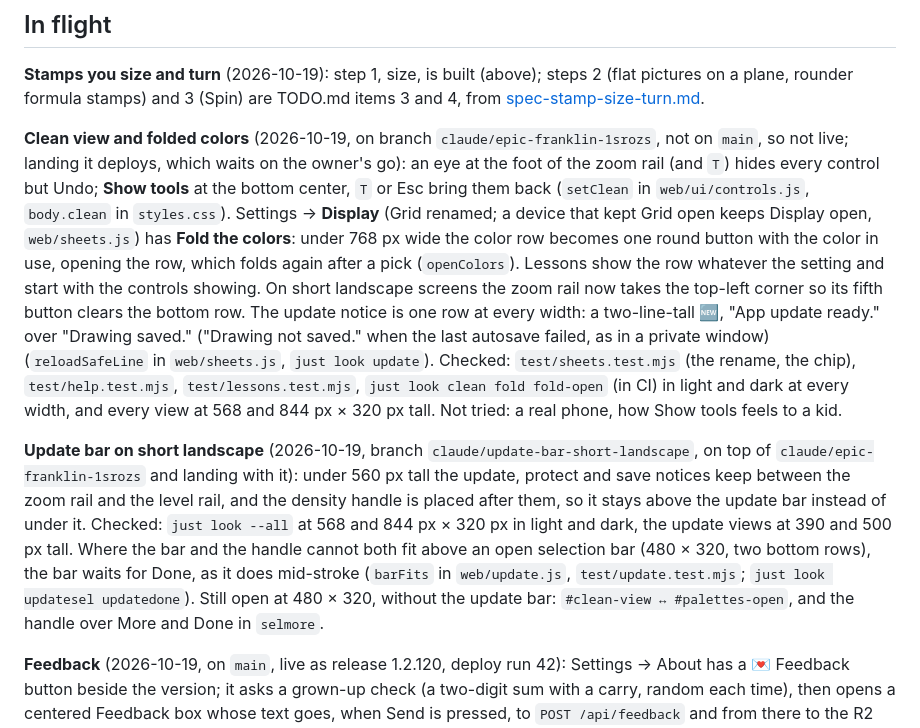
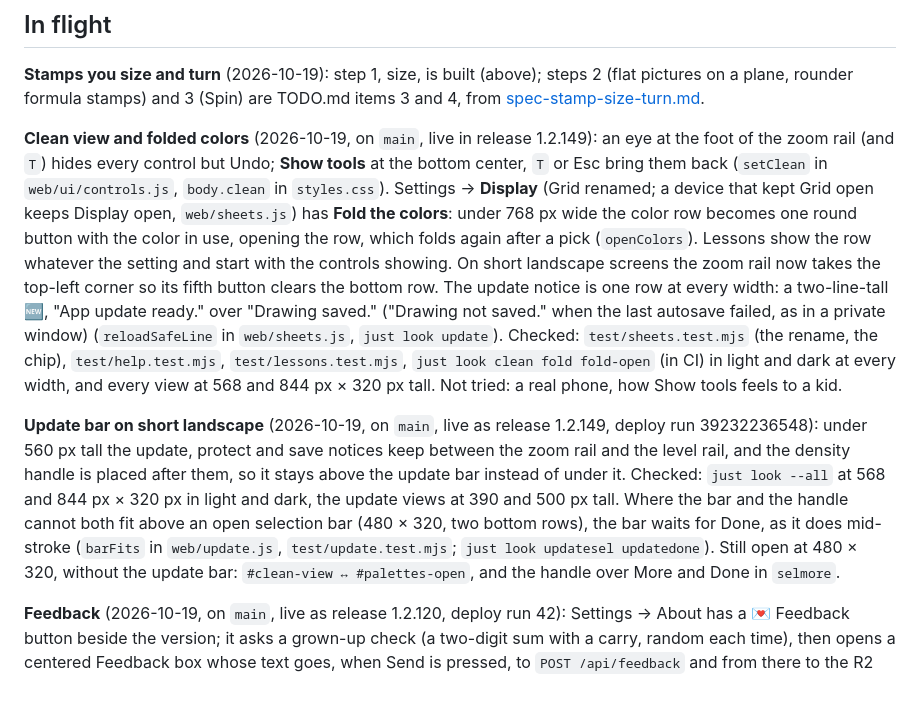
Before and after one commit to pdxfixit/isopix, a Markdown page: docs/state.md, the part around the change. Rendered like a GitHub page; blank space fills up the shorter version.

Commit message:
docs: clean view and the short-landscape update bar are live (release 1.2.149)
- state.md: both were still filed as on a branch, waiting to land

Co-Authored-By: Claude Opus 5.5 <noreply@anthropic.com>

```diff
--- a/docs/state.md
+++ b/docs/state.md
@@ -168,9 +168,9 @@ Before that:
 
 **Stamps you size and turn** (2026-10-19): step 1, size, is built (above); steps 2 (flat pictures on a plane, rounder formula stamps) and 3 (Spin) are TODO.md items 3 and 4, from [spec-stamp-size-turn.md](spec-stamp-size-turn.md).
 
-**Clean view and folded colors** (2026-10-19, on branch `claude/epic-franklin-1srozs`, not on `main`, so not live; landing it deploys, which waits on the owner's go): an eye at the foot of the zoom rail (and `T`) hides every control but Undo; **Show tools** at the bottom center, `T` or Esc bring them back (`setClean` in `web/ui/controls.js`, `body.clean` in `styles.css`). Settings → **Display** (Grid renamed; a device that kept Grid open keeps Display open, `web/sheets.js`) has **Fold the colors**: under 768 px wide the color row becomes one round button with the color in use, opening the row, which folds again after a pick (`openColors`). Lessons show the row whatever the setting and start with the controls showing. On short landscape screens the zoom rail now takes the top-left corner so its fifth button clears the bottom row. The update notice is one row at every width: a two-line-tall 🆕, "App update ready." over "Drawing saved." ("Drawing not saved." when the last autosave failed, as in a private window) (`reloadSafeLine` in `web/sheets.js`, `just look update`). Checked: `test/sheets.test.mjs` (the rename, the chip), `test/help.test.mjs`, `test/lessons.test.mjs`, `just look clean fold fold-open` (in CI) in light and dark at every width, and every view at 568 and 844 px × 320 px tall. Not tried: a real phone, how Show tools feels to a kid.
+**Clean view and folded colors** (2026-10-19, on `main`, live in release 1.2.149): an eye at the foot of the zoom rail (and `T`) hides every control but Undo; **Show tools** at the bottom center, `T` or Esc bring them back (`setClean` in `web/ui/controls.js`, `body.clean` in `styles.css`). Settings → **Display** (Grid renamed; a device that kept Grid open keeps Display open, `web/sheets.js`) has **Fold the colors**: under 768 px wide the color row becomes one round button with the color in use, opening the row, which folds again after a pick (`openColors`). Lessons show the row whatever the setting and start with the controls showing. On short landscape screens the zoom rail now takes the top-left corner so its fifth button clears the bottom row. The update notice is one row at every width: a two-line-tall 🆕, "App update ready." over "Drawing saved." ("Drawing not saved." when the last autosave failed, as in a private window) (`reloadSafeLine` in `web/sheets.js`, `just look update`). Checked: `test/sheets.test.mjs` (the rename, the chip), `test/help.test.mjs`, `test/lessons.test.mjs`, `just look clean fold fold-open` (in CI) in light and dark at every width, and every view at 568 and 844 px × 320 px tall. Not tried: a real phone, how Show tools feels to a kid.
 
-**Update bar on short landscape** (2026-10-19, branch `claude/update-bar-short-landscape`, on top of `claude/epic-franklin-1srozs` and landing with it): under 560 px tall the update, protect and save notices keep between the zoom rail and the level rail, and the density handle is placed after them, so it stays above the update bar instead of under it. Checked: `just look --all` at 568 and 844 px × 320 px in light and dark, the update views at 390 and 500 px tall. Where the bar and the handle cannot both fit above an open selection bar (480 × 320, two bottom rows), the bar waits for Done, as it does mid-stroke (`barFits` in `web/update.js`, `test/update.test.mjs`; `just look updatesel updatedone`). Still open at 480 × 320, without the update bar: `#clean-view ↔ #palettes-open`, and the handle over More and Done in `selmore`.
+**Update bar on short landscape** (2026-10-19, on `main`, live as release 1.2.149, deploy run 39232236548): under 560 px tall the update, protect and save notices keep between the zoom rail and the level rail, and the density handle is placed after them, so it stays above the update bar instead of under it. Checked: `just look --all` at 568 and 844 px × 320 px in light and dark, the update views at 390 and 500 px tall. Where the bar and the handle cannot both fit above an open selection bar (480 × 320, two bottom rows), the bar waits for Done, as it does mid-stroke (`barFits` in `web/update.js`, `test/update.test.mjs`; `just look updatesel updatedone`). Still open at 480 × 320, without the update bar: `#clean-view ↔ #palettes-open`, and the handle over More and Done in `selmore`.
 
 **Feedback** (2026-10-19, on `main`, live as release 1.2.120, deploy run 42): Settings → About has a 💌 Feedback button beside the version; it asks a grown-up check (a two-digit sum with a carry, random each time), then opens a centered Feedback box whose text goes, when Send is pressed, to `POST /api/feedback` and from there to the R2 bucket `app-suggestions` every app's feedback shares (`v1/isopix/<day>/<version>-<id>.txt`; flarepress's `handleFeedback`, vendored; binding `FEEDBACK`, rate limit `FEEDBACK_LIMITER`). The telemetry runner moves each message to the owner's notes and keeps it 90 days (pdxfixit/telemetry), and the public policy says so (privacy.pdxfixit.com/isopix, 2026-10-19). Checked: `test/feedback.test.mjs`, `test/telemetry.test.mjs` (the route, the bucket key, 403 from another origin, 429, the wrangler bindings, the vendored copy unedited), `test/modals.test.mjs`, and `just look feedback-gate feedback` in light and dark at every width (wrong answer, Esc and focus, a failed then a sent message, the text never in a usage event). Not tried: a real phone's keyboard over the box, a real send to the live Worker.
 
```
